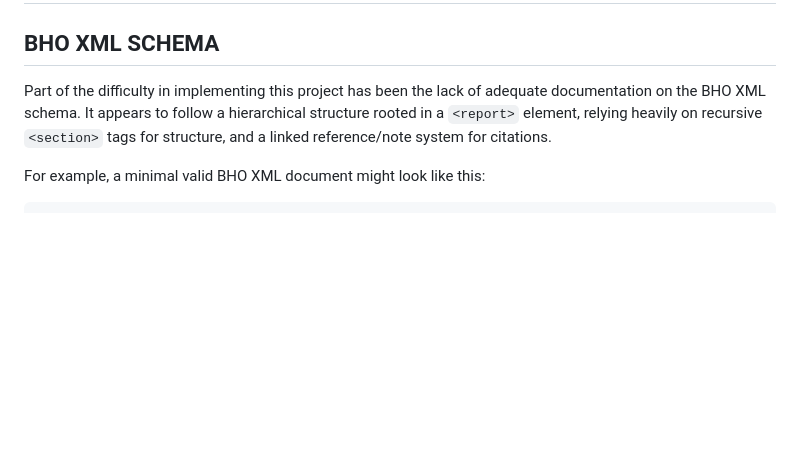
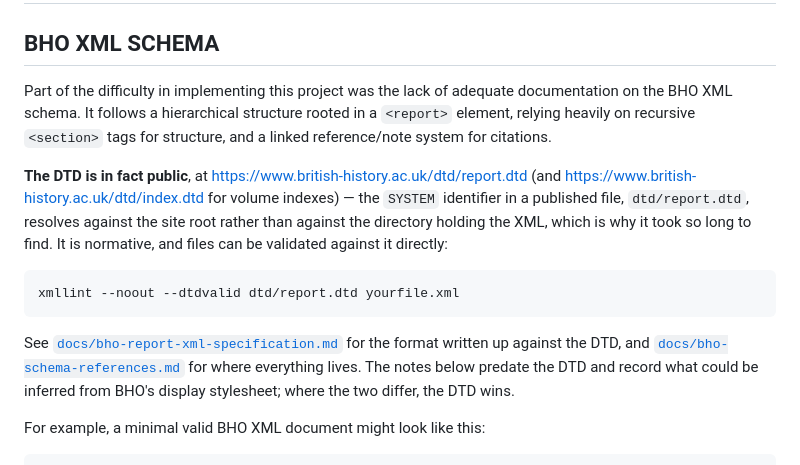
Before and after one commit to docuracy/VCH-PDF2BHO, a Markdown page: SCHEMAS.md, the part around the change. Rendered like a GitHub page; blank space fills up the shorter version.

````diff
--- a/SCHEMAS.md
+++ b/SCHEMAS.md
@@ -2,9 +2,22 @@
 
 ## BHO XML SCHEMA
 
-Part of the difficulty in implementing this project has been the lack of adequate documentation on the BHO XML schema.
-It appears to follow a hierarchical structure rooted in a `<report>` element, relying heavily on recursive `<section>`
-tags for structure, and a linked reference/note system for citations.
+Part of the difficulty in implementing this project was the lack of adequate documentation on the BHO XML schema. It
+follows a hierarchical structure rooted in a `<report>` element, relying heavily on recursive `<section>` tags for
+structure, and a linked reference/note system for citations.
+
+**The DTD is in fact public**, at <https://www.british-history.ac.uk/dtd/report.dtd> (and
+<https://www.british-history.ac.uk/dtd/index.dtd> for volume indexes) — the `SYSTEM` identifier in a published file,
+`dtd/report.dtd`, resolves against the site root rather than against the directory holding the XML, which is why it took
+so long to find. It is normative, and files can be validated against it directly:
+
+```bash
+xmllint --noout --dtdvalid dtd/report.dtd yourfile.xml
+```
+
+See [`docs/bho-report-xml-specification.md`](docs/bho-report-xml-specification.md) for the format written up against the
+DTD, and [`docs/bho-schema-references.md`](docs/bho-schema-references.md) for where everything lives. The notes below
+predate the DTD and record what could be inferred from BHO's display stylesheet; where the two differ, the DTD wins.
 
 For example, a minimal valid BHO XML document might look like this:
 
````
Also changed, not shown: docs/bho-report-xml-specification.md (added, +594 -0 lines), docs/bho-schema-references.md (added, +131 -0 lines).
